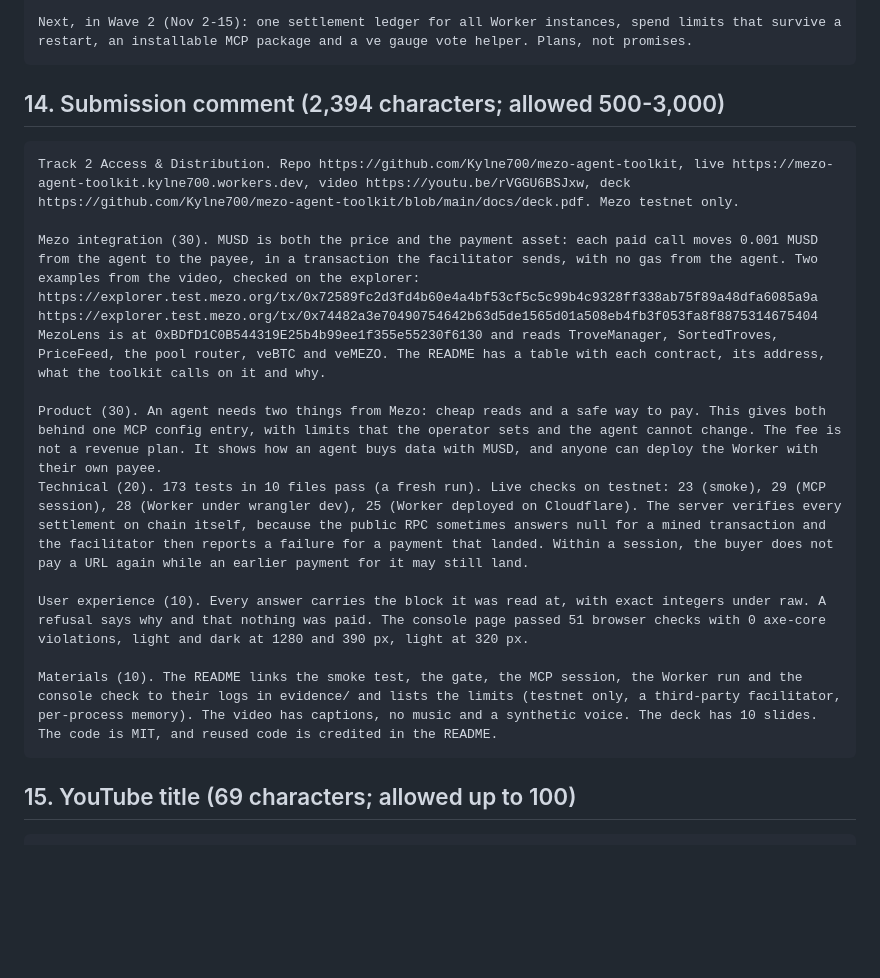
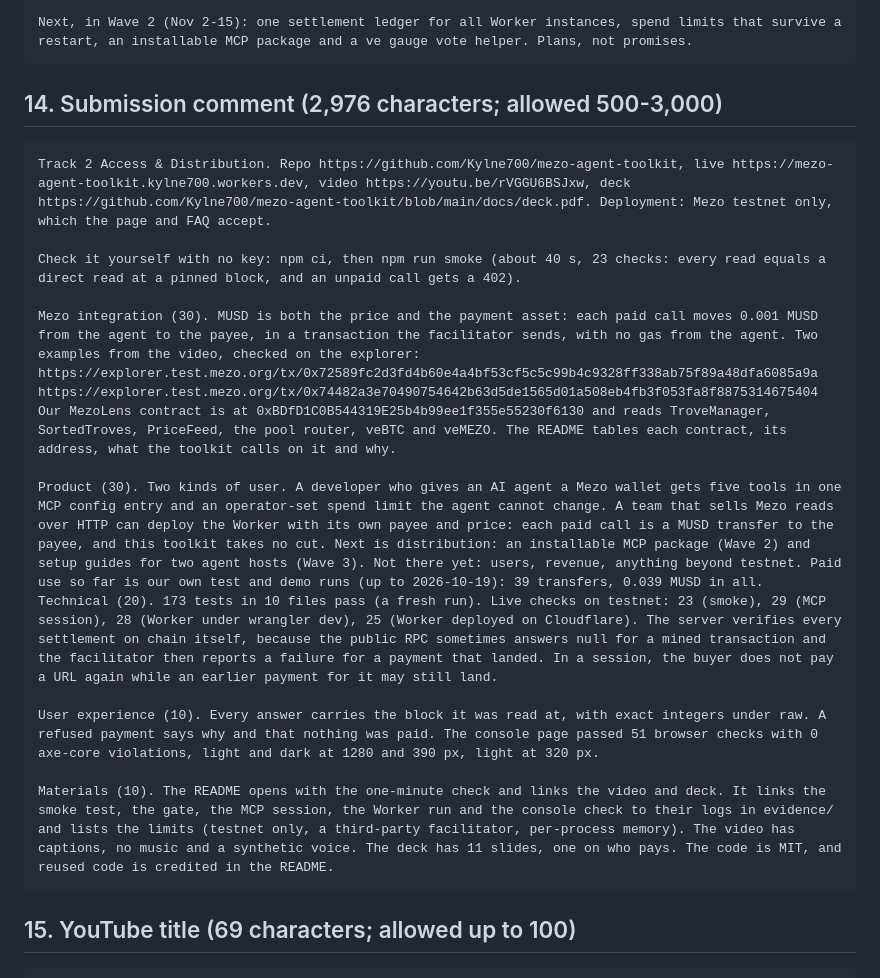
Before and after one commit to Kylne700/mezo-agent-toolkit, a Markdown page: SUBMISSION.md, the part around the change. GitHub-like rendering; blank space fills up the shorter version.

Commit message:
Submission comment: say who pays, add the testnet and judge-check lines
Viability (30 of 100) was the weakest score: the comment said the fee is
not a revenue plan and named no user. It now names the two kinds of user
(an agent operator and a team that sells Mezo reads), what is paid, that
the toolkit takes no cut, the distribution plan, and what does not exist
yet (users, revenue, anything beyond testnet). Paid use is stated as our
own runs, 39 transfers and 0.039 MUSD, checked on chain. Also: a line that
the Buildathon page and FAQ accept testnet, a no-key check a judge can run
(npm ci, npm run smoke), "our MezoLens contract" to tell it from another
entry of the same name, and the deck now has 11 slides. A refusal claim is
narrowed to refused payments.

Co-Authored-By: Claude Sonnet 5.5 <noreply@anthropic.com>

````diff
--- a/SUBMISSION.md
+++ b/SUBMISSION.md
@@ -119,22 +119,24 @@ Testnet only. Nothing here calls Mezo mainnet. The facilitator is a third party:
 Next, in Wave 2 (Nov 2-15): one settlement ledger for all Worker instances, spend limits that survive a restart, an installable MCP package and a ve gauge vote helper. Plans, not promises.
 ```
 
-## 14. Submission comment (2,394 characters; allowed 500-3,000)
+## 14. Submission comment (2,976 characters; allowed 500-3,000)
 
 ```text
-Track 2 Access & Distribution. Repo https://github.com/Kylne700/mezo-agent-toolkit, live https://mezo-agent-toolkit.kylne700.workers.dev, video https://youtu.be/rVGGU6BSJxw, deck https://github.com/Kylne700/mezo-agent-toolkit/blob/main/docs/deck.pdf. Mezo testnet only.
+Track 2 Access & Distribution. Repo https://github.com/Kylne700/mezo-agent-toolkit, live https://mezo-agent-toolkit.kylne700.workers.dev, video https://youtu.be/rVGGU6BSJxw, deck https://github.com/Kylne700/mezo-agent-toolkit/blob/main/docs/deck.pdf. Deployment: Mezo testnet only, which the page and FAQ accept.
+
+Check it yourself with no key: npm ci, then npm run smoke (about 40 s, 23 checks: every read equals a direct read at a pinned block, and an unpaid call gets a 402).
 
 Mezo integration (30). MUSD is both the price and the payment asset: each paid call moves 0.001 MUSD from the agent to the payee, in a transaction the facilitator sends, with no gas from the agent. Two examples from the video, checked on the explorer:
 https://explorer.test.mezo.org/tx/0x72589fc2d3fd4b60e4a4bf53cf5c5c99b4c9328ff338ab75f89a48dfa6085a9a
 https://explorer.test.mezo.org/tx/0x74482a3e70490754642b63d5de1565d01a508eb4fb3f053fa8f8875314675404
-MezoLens is at 0xBDfD1C0B544319E25b4b99ee1f355e55230f6130 and reads TroveManager, SortedTroves, PriceFeed, the pool router, veBTC and veMEZO. The README has a table with each contract, its address, what the toolkit calls on it and why.
+Our MezoLens contract is at 0xBDfD1C0B544319E25b4b99ee1f355e55230f6130 and reads TroveManager, SortedTroves, PriceFeed, the pool router, veBTC and veMEZO. The README tables each contract, its address, what the toolkit calls on it and why.
 
-Product (30). An agent needs two things from Mezo: cheap reads and a safe way to pay. This gives both behind one MCP config entry, with limits that the operator sets and the agent cannot change. The fee is not a revenue plan. It shows how an agent buys data with MUSD, and anyone can deploy the Worker with their own payee.
-Technical (20). 173 tests in 10 files pass (a fresh run). Live checks on testnet: 23 (smoke), 29 (MCP session), 28 (Worker under wrangler dev), 25 (Worker deployed on Cloudflare). The server verifies every settlement on chain itself, because the public RPC sometimes answers null for a mined transaction and the facilitator then reports a failure for a payment that landed. Within a session, the buyer does not pay a URL again while an earlier payment for it may still land.
+Product (30). Two kinds of user. A developer who gives an AI agent a Mezo wallet gets five tools in one MCP config entry and an operator-set spend limit the agent cannot change. A team that sells Mezo reads over HTTP can deploy the Worker with its own payee and price: each paid call is a MUSD transfer to the payee, and this toolkit takes no cut. Next is distribution: an installable MCP package (Wave 2) and setup guides for two agent hosts (Wave 3). Not there yet: users, revenue, anything beyond testnet. Paid use so far is our own test and demo runs (up to 2026-10-19): 39 transfers, 0.039 MUSD in all.
+Technical (20). 173 tests in 10 files pass (a fresh run). Live checks on testnet: 23 (smoke), 29 (MCP session), 28 (Worker under wrangler dev), 25 (Worker deployed on Cloudflare). The server verifies every settlement on chain itself, because the public RPC sometimes answers null for a mined transaction and the facilitator then reports a failure for a payment that landed. In a session, the buyer does not pay a URL again while an earlier payment for it may still land.
 
-User experience (10). Every answer carries the block it was read at, with exact integers under raw. A refusal says why and that nothing was paid. The console page passed 51 browser checks with 0 axe-core violations, light and dark at 1280 and 390 px, light at 320 px.
+User experience (10). Every answer carries the block it was read at, with exact integers under raw. A refused payment says why and that nothing was paid. The console page passed 51 browser checks with 0 axe-core violations, light and dark at 1280 and 390 px, light at 320 px.
 
-Materials (10). The README links the smoke test, the gate, the MCP session, the Worker run and the console check to their logs in evidence/ and lists the limits (testnet only, a third-party facilitator, per-process memory). The video has captions, no music and a synthetic voice. The deck has 10 slides. The code is MIT, and reused code is credited in the README.
+Materials (10). The README opens with the one-minute check and links the video and deck. It links the smoke test, the gate, the MCP session, the Worker run and the console check to their logs in evidence/ and lists the limits (testnet only, a third-party facilitator, per-process memory). The video has captions, no music and a synthetic voice. The deck has 11 slides, one on who pays. The code is MIT, and reused code is credited in the README.
 ```
 
 ## 15. YouTube title (69 characters; allowed up to 100)
````
